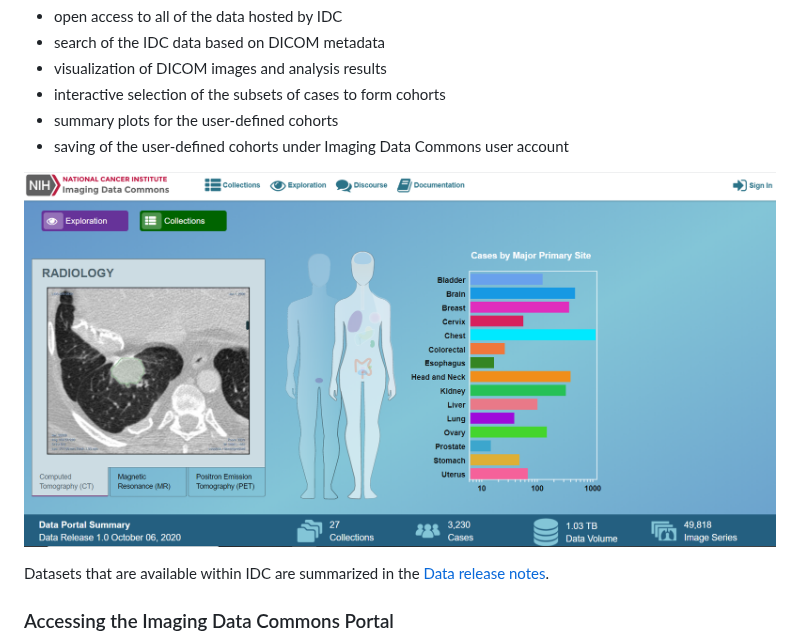
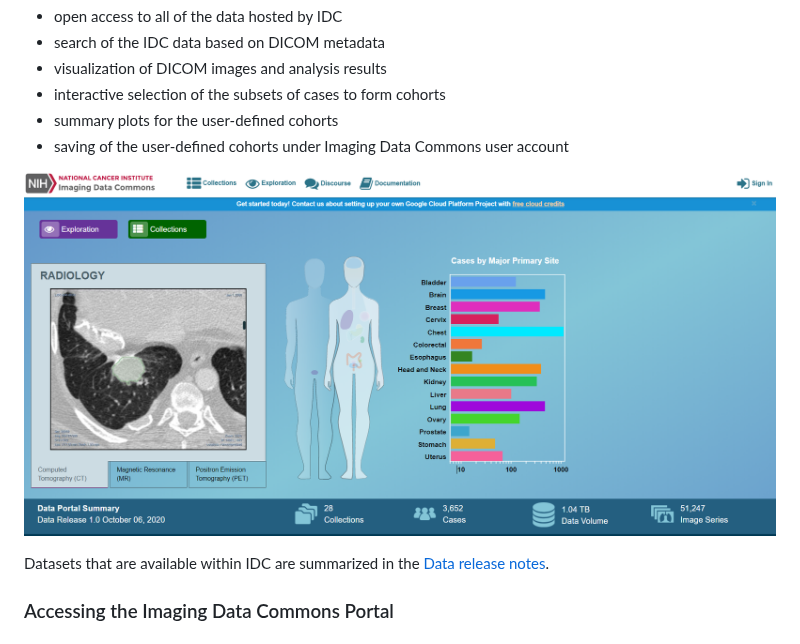
Before and after one commit to ImagingDataCommons/IDC-Docs, a Markdown page: portal/getting-started.md, the part around the change. Drawn GitHub-style; pictures changed too: .gitbook/assets/home-page.png (added), .gitbook/assets/homepage.png (deleted).

Commit message:
GitBook: [pilot] 2 pages and 4 assets modified

```diff
--- a/portal/getting-started.md
+++ b/portal/getting-started.md
@@ -11,7 +11,7 @@ Imaging Data Commons portal provides a web-based interactive interface to browse
 * summary plots for the user-defined cohorts
 * saving of the user-defined cohorts under Imaging Data Commons user account
 
-![](../.gitbook/assets/homepage.png)
+![](../.gitbook/assets/home-page.png)
 
 Datasets that are available within IDC are summarized in the [Data release notes](../data/data-release-notes.md).
 
```
Also changed, not shown: .gitbook/assets/collections.png (added), .gitbook/assets/collections_panel (1).png (added), 1 other file.
